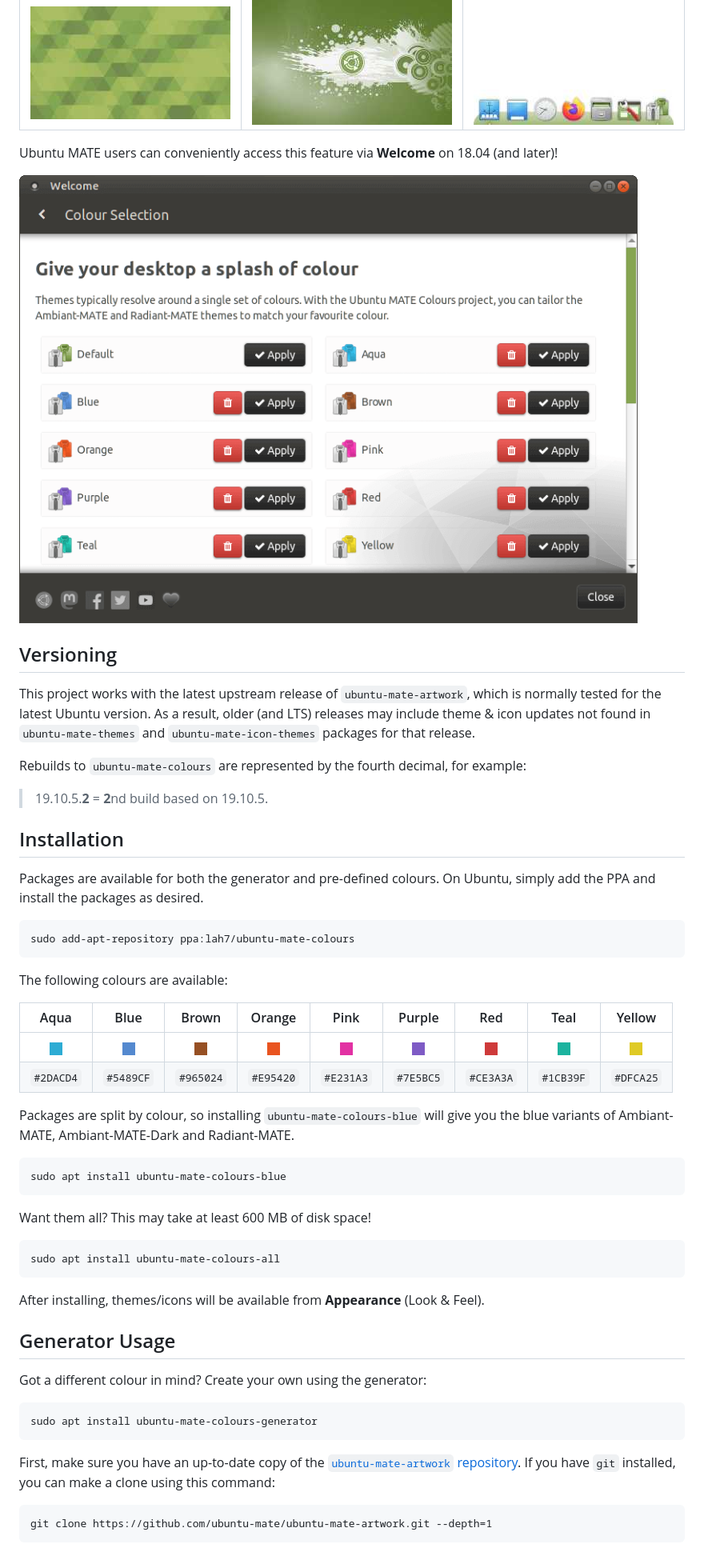
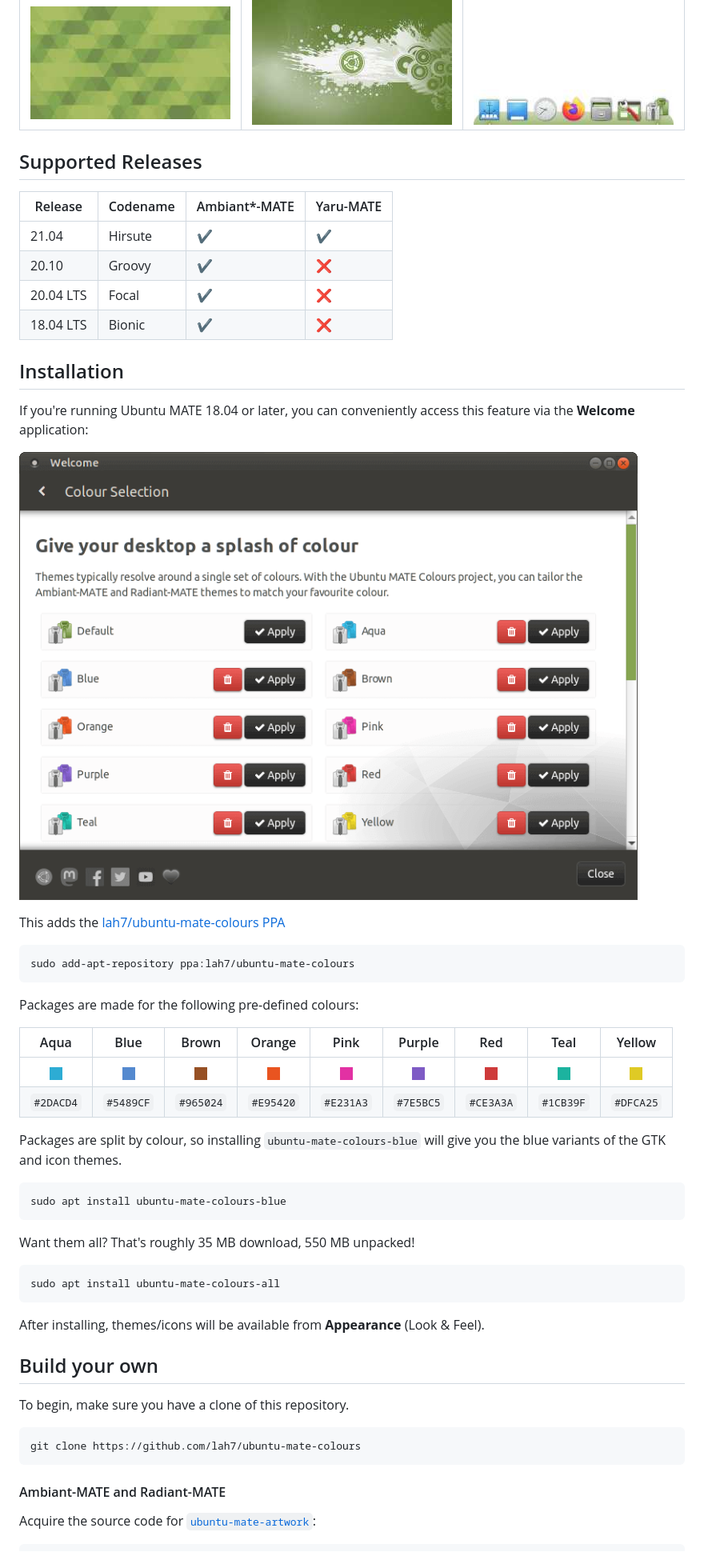
Before and after one commit to lah7/Ambiant-MATE-Colours, a Markdown page: README.md, the part around one of its changes. Shown at 80% size. Rendered like a GitHub page.

```diff
--- a/README.md
+++ b/README.md
@@ -31,32 +28,29 @@ In addition, these wallpapers and applications themes are recoloured too:
 | :-------------------: | :-------------------------------: | :-------------: |
 | ![](.github/readme/wall.jpg) | ![](.github/readme/wall-splash.jpg) | ![](.github/readme/plank.jpg)
 
-Ubuntu MATE users can conveniently access this feature via **Welcome** on 18.04
-(and later)!
 
-![Screenshot of Colour Selection in Ubuntu MATE Welcome](.github/readme/welcome.png)
+## Supported Releases
 
-
-## Versioning
-
-This project works with the latest upstream release of `ubuntu-mate-artwork`, which
-is normally tested for the latest Ubuntu version. As a result, older (and LTS)
-releases may include theme & icon updates not found in
-`ubuntu-mate-themes` and `ubuntu-mate-icon-themes` packages for that release.
-
-Rebuilds to `ubuntu-mate-colours` are represented by the fourth decimal, for example:
-
-> 19.10.5.**2** = **2**nd build based on 19.10.5.
+| Release   | Codename | Ambiant*-MATE | Yaru-MATE |
+| --------- | -------- | ------------- | --------- |
+| 21.04     | Hirsute  | ✔️            | ✔️
+| 20.10     | Groovy   | ✔️            | ❌
+| 20.04 LTS | Focal    | ✔️            | ❌
+| 18.04 LTS | Bionic   | ✔️            | ❌
 
 
 ## Installation
 
-Packages are available for both the generator and pre-defined colours.
-On Ubuntu, simply add the PPA and install the packages as desired.
+If you're running Ubuntu MATE 18.04 or later, you can conveniently access this
+feature via the **Welcome** application:
+
+![Screenshot of Colour Selection in Ubuntu MATE Welcome](.github/readme/welcome.png)
+
+This adds the [lah7/ubuntu-mate-colours PPA](https://launchpad.net/~lah7/+archive/ubuntu/ubuntu-mate-colours/)
 
     sudo add-apt-repository ppa:lah7/ubuntu-mate-colours
 
-The following colours are available:
+Packages are made for the following pre-defined colours:
 
 | Aqua                  | Blue                  | Brown                  | Orange                  | Pink                  | Purple                  | Red                  | Teal                  | Yellow                  |
 | :-------------------: | :-------------------: | :--------------------: | :---------------------: | :-------------------: | :---------------------: | :------------------: | :-------------------: | :---------------------: |
@@ -64,25 +58,24 @@ The following colours are available:
 | `#2DACD4`             | `#5489CF`             | `#965024`              | `#E95420`               | `#E231A3`             | `#7E5BC5`               | `#CE3A3A`            | `#1CB39F`             | `#DFCA25`               |
 
 Packages are split by colour, so installing `ubuntu-mate-colours-blue` will
-give you the blue variants of Ambiant-MATE, Ambiant-MATE-Dark and Radiant-MATE.
+give you the blue variants of the GTK and icon themes.
 
     sudo apt install ubuntu-mate-colours-blue
 
-Want them all? This may take at least 600 MB of disk space!
+Want them all? That's roughly 35 MB download, 550 MB unpacked!
 
     sudo apt install ubuntu-mate-colours-all
 
 After installing, themes/icons will be available from **Appearance** (Look & Feel).
 
 
-## Generator Usage
+## Build your own
 
-Got a different colour in mind? Create your own using the generator:
+To begin, make sure you have a clone of this repository.
 
-    sudo apt install ubuntu-mate-colours-generator
+    git clone https://github.com/lah7/ubuntu-mate-colours
 
-First, make sure you have an up-to-date copy of the [`ubuntu-mate-artwork` repository](https://github.com/ubuntu-mate/ubuntu-mate-artwork).
-If you have `git` installed, you can make a clone using this command:
+#### Ambiant-MATE and Radiant-MATE
 
-    git clone https://github.com/ubuntu-mate/ubuntu-mate-artwork.git --depth=1
+Acquire the source code for [`ubuntu-mate-artwork`]:
 
```
Also changed, not shown: other parts of README.md (+55 -58 lines), .github/readme/logo-small.png (added), .github/readme/logo.png (added), 1 other file.
